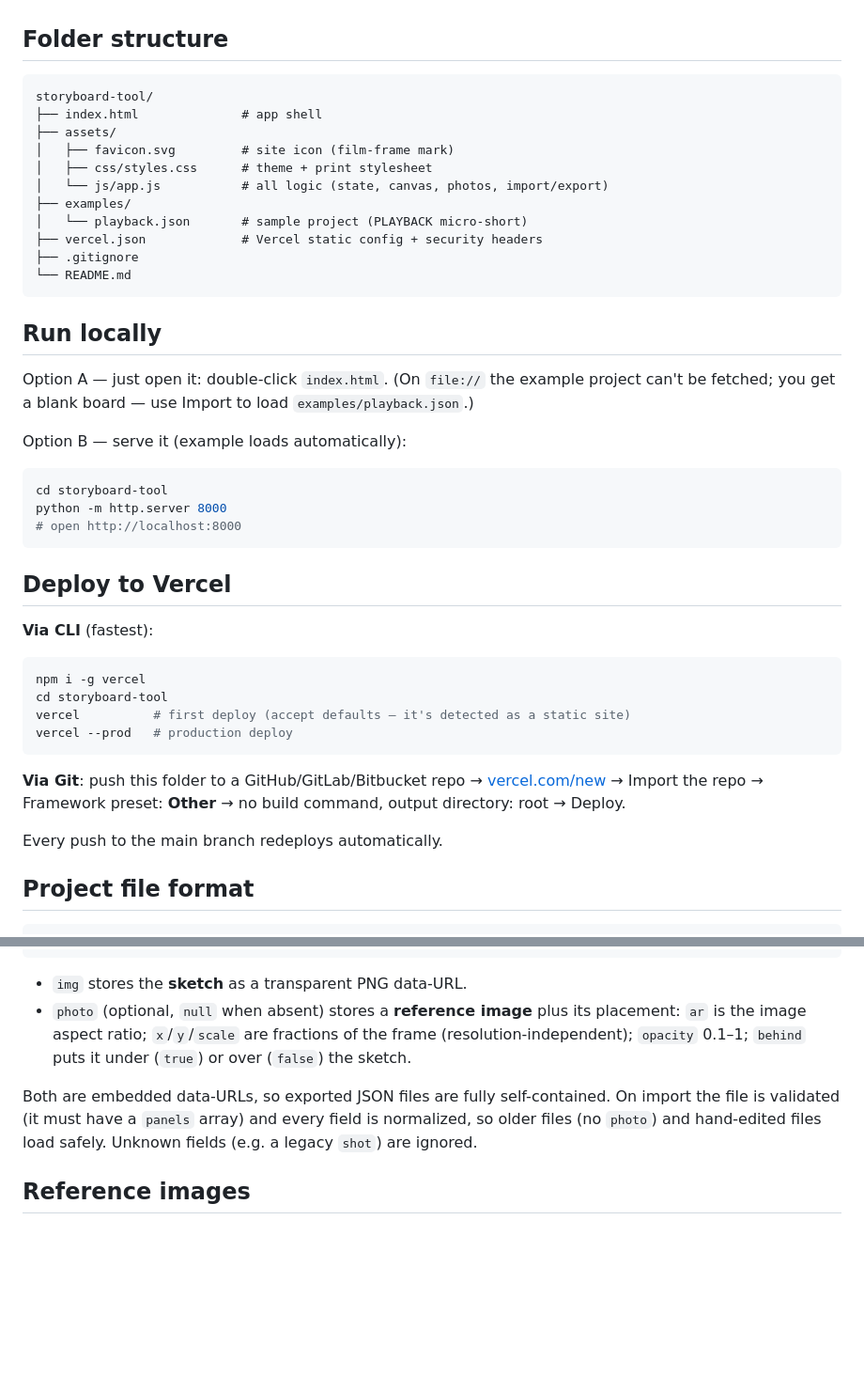
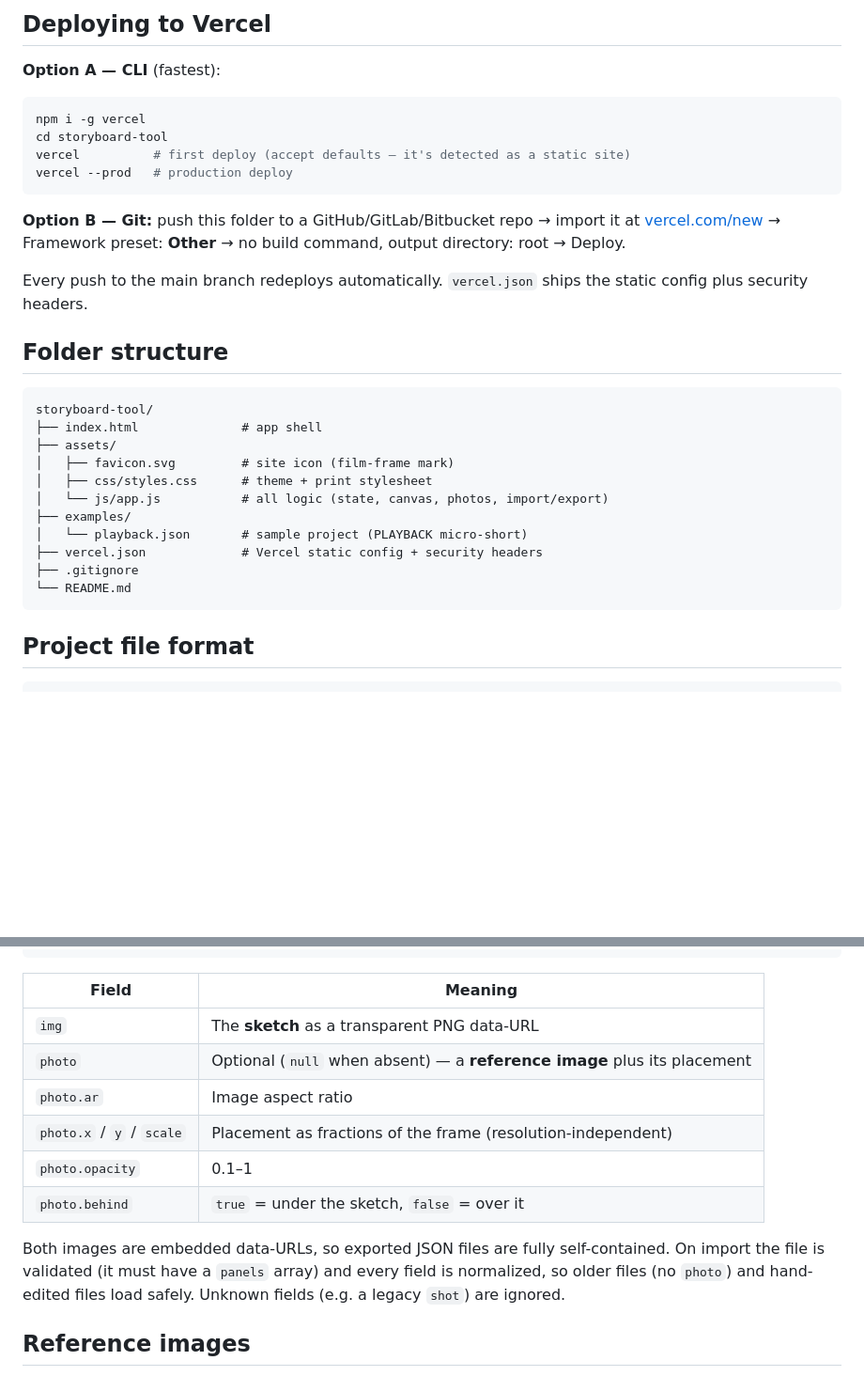
Before and after one commit to ArjunRAj77/storyboard-tool, a Markdown page: README.md, 2 parts joined by grey strips. Shown at 94% size. Rendered like a GitHub page; blank space fills up the shorter version.

````diff
--- a/README.md
+++ b/README.md
@@ -23,3 +66,17 @@ Link : [Storyboard Tool ](https://storyboard-tool-seven.vercel.app/)
+## Deploying to Vercel
+
+**Option A — CLI** (fastest):
+
+```bash
+npm i -g vercel
+cd storyboard-tool
+vercel          # first deploy (accept defaults — it's detected as a static site)
+vercel --prod   # production deploy
+```
+
+**Option B — Git:** push this folder to a GitHub/GitLab/Bitbucket repo → import it at [vercel.com/new](https://vercel.com/new) → Framework preset: **Other** → no build command, output directory: root → Deploy.
+
+Every push to the main branch redeploys automatically. `vercel.json` ships the static config plus security headers.
 
 ## Folder structure
 
@@ -36,34 +93,6 @@ storyboard-tool/
 ├── .gitignore
 └── README.md
 ```
-
-## Run locally
-
-Option A — just open it: double-click `index.html`.
-(On `file://` the example project can't be fetched; you get a blank board — use Import to load `examples/playback.json`.)
-
-Option B — serve it (example loads automatically):
-
-```bash
-cd storyboard-tool
-python -m http.server 8000
-# open http://localhost:8000
-```
-
-## Deploy to Vercel
-
-**Via CLI** (fastest):
-
-```bash
-npm i -g vercel
-cd storyboard-tool
-vercel          # first deploy (accept defaults — it's detected as a static site)
-vercel --prod   # production deploy
-```
-
-**Via Git**: push this folder to a GitHub/GitLab/Bitbucket repo → [vercel.com/new](https://vercel.com/new) → Import the repo → Framework preset: **Other** → no build command, output directory: root → Deploy.
-
-Every push to the main branch redeploys automatically.
 
 ## Project file format
 
@@ -91,10 +120,16 @@ Every push to the main branch redeploys automatically.
 }
 ```
 
-- `img` stores the **sketch** as a transparent PNG data-URL.
-- `photo` (optional, `null` when absent) stores a **reference image** plus its placement: `ar` is the image aspect ratio; `x`/`y`/`scale` are fractions of the frame (resolution-independent); `opacity` 0.1–1; `behind` puts it under (`true`) or over (`false`) the sketch.
+| Field | Meaning |
+|---|---|
+| `img` | The **sketch** as a transparent PNG data-URL |
+| `photo` | Optional (`null` when absent) — a **reference image** plus its placement |
+| `photo.ar` | Image aspect ratio |
+| `photo.x` / `y` / `scale` | Placement as fractions of the frame (resolution-independent) |
+| `photo.opacity` | 0.1–1 |
+| `photo.behind` | `true` = under the sketch, `false` = over it |
 
-Both are embedded data-URLs, so exported JSON files are fully self-contained. On import the file is validated (it must have a `panels` array) and every field is normalized, so older files (no `photo`) and hand-edited files load safely. Unknown fields (e.g. a legacy `shot`) are ignored.
+Both images are embedded data-URLs, so exported JSON files are fully self-contained. On import the file is validated (it must have a `panels` array) and every field is normalized, so older files (no `photo`) and hand-edited files load safely. Unknown fields (e.g. a legacy `shot`) are ignored.
 
 ## Reference images
 
````
Also changed, not shown: other parts of README.md (+72 -14 lines).
